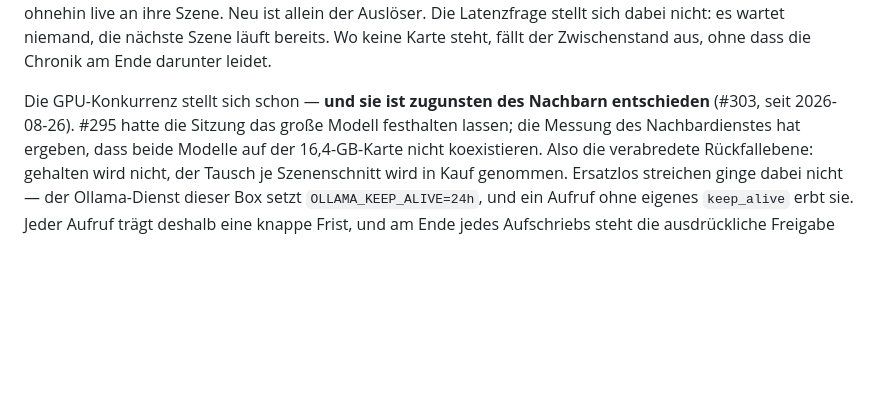
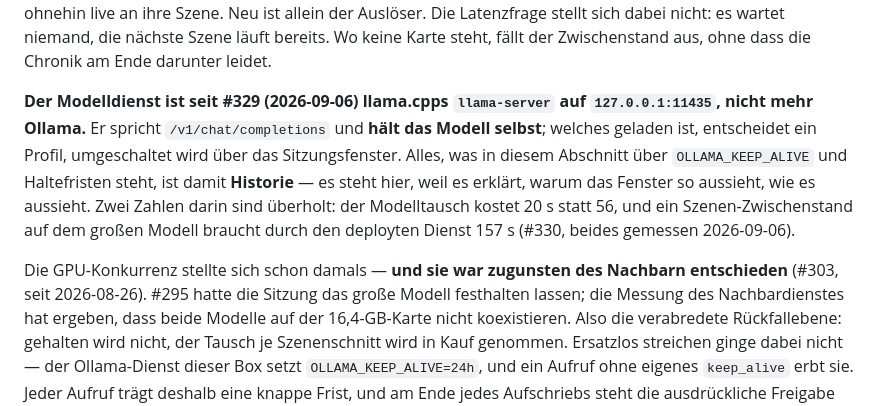
Before and after one commit to mdopp/foundry-chronicle, a Markdown page: docs/architektur.md, the part around the change. Drawn GitHub-style; blank space fills up the shorter version.

```diff
--- a/docs/architektur.md
+++ b/docs/architektur.md
@@ -198,8 +198,17 @@ Die Latenzfrage stellt sich dabei nicht: es wartet niemand, die nächste Szene l
 bereits. Wo keine Karte steht, fällt der Zwischenstand aus, ohne dass die Chronik am Ende
 darunter leidet.
 
-Die GPU-Konkurrenz stellt sich schon — **und sie ist zugunsten des Nachbarn entschieden**
-(#303, seit 2026-08-26). #295 hatte die Sitzung das große Modell festhalten lassen; die
+**Der Modelldienst ist seit #329 (2026-09-06) llama.cpps `llama-server` auf
+`127.0.0.1:11435`, nicht mehr Ollama.** Er spricht `/v1/chat/completions` und **hält das
+Modell selbst**; welches geladen ist, entscheidet ein Profil, umgeschaltet wird über das
+Sitzungsfenster. Alles, was in diesem Abschnitt über `OLLAMA_KEEP_ALIVE` und Haltefristen
+steht, ist damit **Historie** — es steht hier, weil es erklärt, warum das Fenster so
+aussieht, wie es aussieht. Zwei Zahlen darin sind überholt: der Modelltausch kostet 20 s
+statt 56, und ein Szenen-Zwischenstand auf dem großen Modell braucht durch den deployten
+Dienst 157 s (#330, beides gemessen 2026-09-06).
+
+Die GPU-Konkurrenz stellte sich schon damals — **und sie war zugunsten des Nachbarn
+entschieden** (#303, seit 2026-08-26). #295 hatte die Sitzung das große Modell festhalten lassen; die
 Messung des Nachbardienstes hat ergeben, dass beide Modelle auf der 16,4-GB-Karte nicht
 koexistieren. Also die verabredete Rückfallebene: gehalten wird nicht, der Tausch je
 Szenenschnitt wird in Kauf genommen. Ersatzlos streichen ginge dabei nicht — der
```
Also changed, not shown: CLAUDE.md (+23 -3 lines), README.md (+15 -8 lines).
